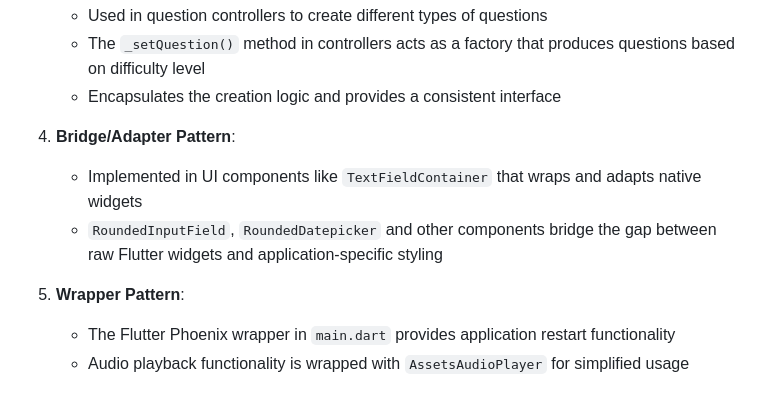
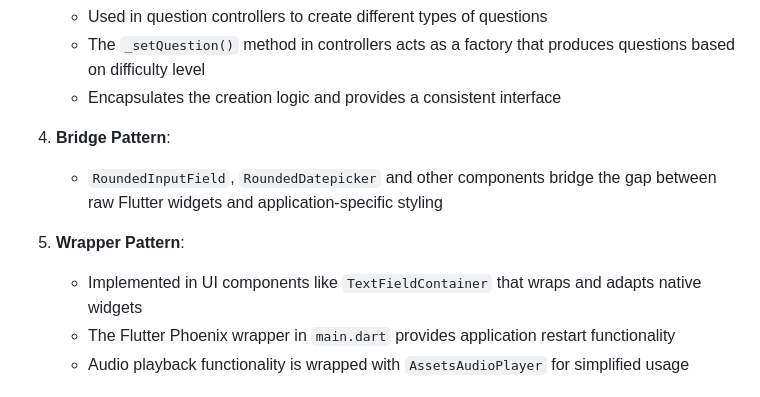
Before and after one commit to asanchezRay/afasiaApp, a Markdown page: README.md, the part around one of its changes. GitHub-like rendering.

```diff
--- a/README.md
+++ b/README.md
@@ -274,11 +274,11 @@ AfasiaApp follows specific development rules and best practices to ensure code q
    - The `_setQuestion()` method in controllers acts as a factory that produces questions based on difficulty level
    - Encapsulates the creation logic and provides a consistent interface
 
-4. **Bridge/Adapter Pattern**:
-   - Implemented in UI components like `TextFieldContainer` that wraps and adapts native widgets
+4. **Bridge Pattern**:
    - `RoundedInputField`, `RoundedDatepicker` and other components bridge the gap between raw Flutter widgets and application-specific styling
 
 5. **Wrapper Pattern**:
+   - Implemented in UI components like `TextFieldContainer` that wraps and adapts native widgets
    - The Flutter Phoenix wrapper in `main.dart` provides application restart functionality
    - Audio playback functionality is wrapped with `AssetsAudioPlayer` for simplified usage
 
```
Also changed, not shown: other parts of README.md (+1 -1 lines).
